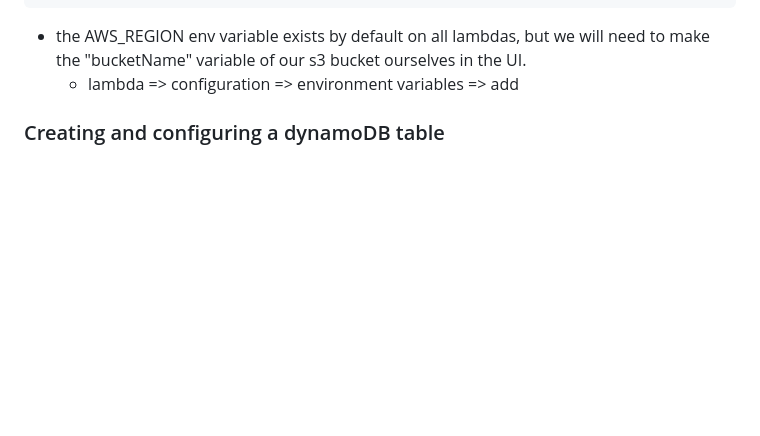
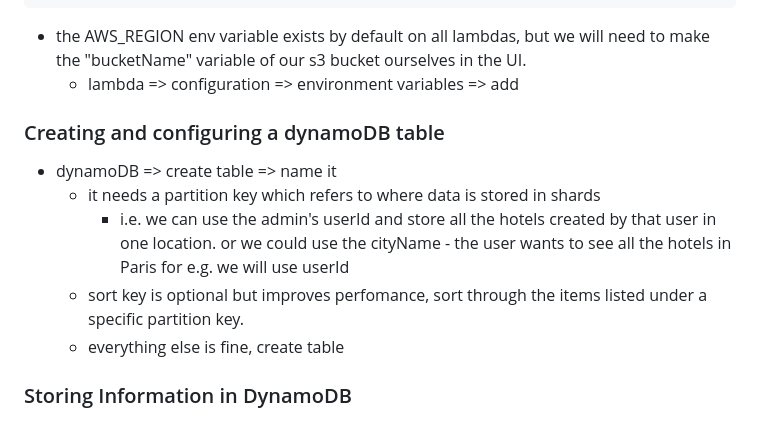
Before and after one commit to Mark-Cooper-Janssen-Vooles/microservices-aws-dotnet, a Markdown page: README.md, the part around the change. Drawn GitHub-style; blank space fills up the shorter version.

Commit message:
Creating and configuring a dynamoDB table

```diff
--- a/README.md
+++ b/README.md
@@ -296,3 +296,10 @@ await client.PutObjectAsync(new PutObjectRequest
   - lambda => configuration => environment variables => add
 
 ### Creating and configuring a dynamoDB table
+- dynamoDB => create table => name it
+  - it needs a partition key which refers to where data is stored in shards
+    - i.e. we can use the admin's userId and store all the hotels created by that user in one location. or we could use the cityName - the user wants to see all the hotels in Paris for e.g. we will use userId
+  - sort key is optional but improves perfomance, sort through the items listed under a specific partition key.
+  - everything else is fine, create table
+
+### Storing Information in DynamoDB
```
